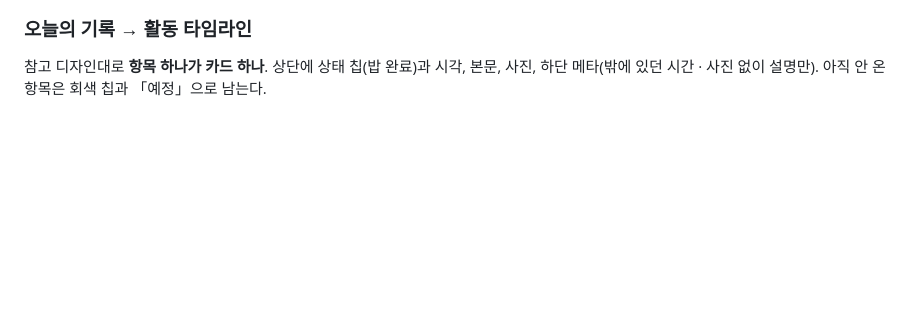
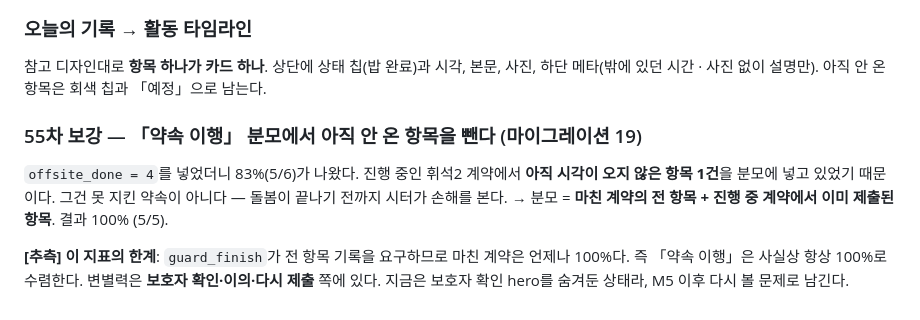
Before and after one commit to jiihy/DoongJi, a Markdown page: docs/09-방향전환.md, the part around the change. Drawn GitHub-style; blank space fills up the shorter version.

Commit message:
약속 이행 분모에서 아직 안 온 항목 제외
- 진행 중 계약의 미제출 항목을 실패로 세던 문제 (마이그레이션 19)
- 분모 = 마친 계약 전 항목 + 진행 중 계약의 제출분

Co-Authored-By: Claude Opus 5 <noreply@anthropic.com>

```diff
--- a/docs/09-방향전환.md
+++ b/docs/09-방향전환.md
@@ -2446,3 +2446,13 @@ hero를 `50% (1 / 2건)` + 설명 + **게이지(.pbar)** 구조로, 보조 지
 ### 오늘의 기록 → 활동 타임라인
 참고 디자인대로 **항목 하나가 카드 하나**. 상단에 상태 칩(밥 완료)과 시각, 본문, 사진,
 하단 메타(밖에 있던 시간 · 사진 없이 설명만). 아직 안 온 항목은 회색 칩과 「예정」으로 남는다.
+
+### 55차 보강 — 「약속 이행」 분모에서 아직 안 온 항목을 뺀다 (마이그레이션 19)
+`offsite_done = 4`를 넣었더니 83%(5/6)가 나왔다. 진행 중인 휘석2 계약에서 **아직 시각이
+오지 않은 항목 1건**을 분모에 넣고 있었기 때문이다. 그건 못 지킨 약속이 아니다 —
+돌봄이 끝나기 전까지 시터가 손해를 본다.
+→ 분모 = **마친 계약의 전 항목 + 진행 중 계약에서 이미 제출된 항목**. 결과 100% (5/5).
+
+**[추측] 이 지표의 한계**: `guard_finish`가 전 항목 기록을 요구하므로 마친 계약은 언제나
+100%다. 즉 「약속 이행」은 사실상 항상 100%로 수렴한다. 변별력은 **보호자 확인·이의·다시
+제출** 쪽에 있다. 지금은 보호자 확인 hero를 숨겨둔 상태라, M5 이후 다시 볼 문제로 남긴다.
```
